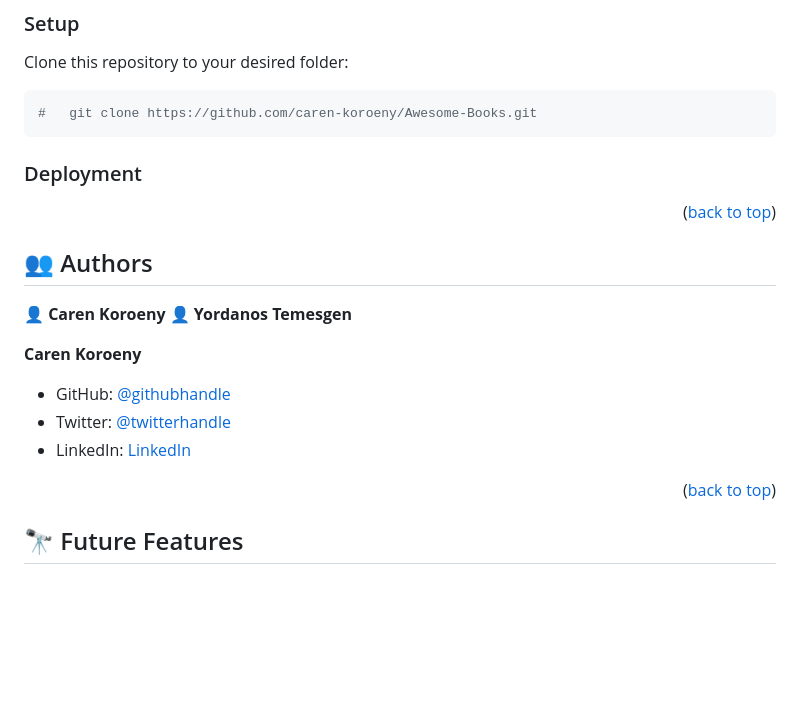
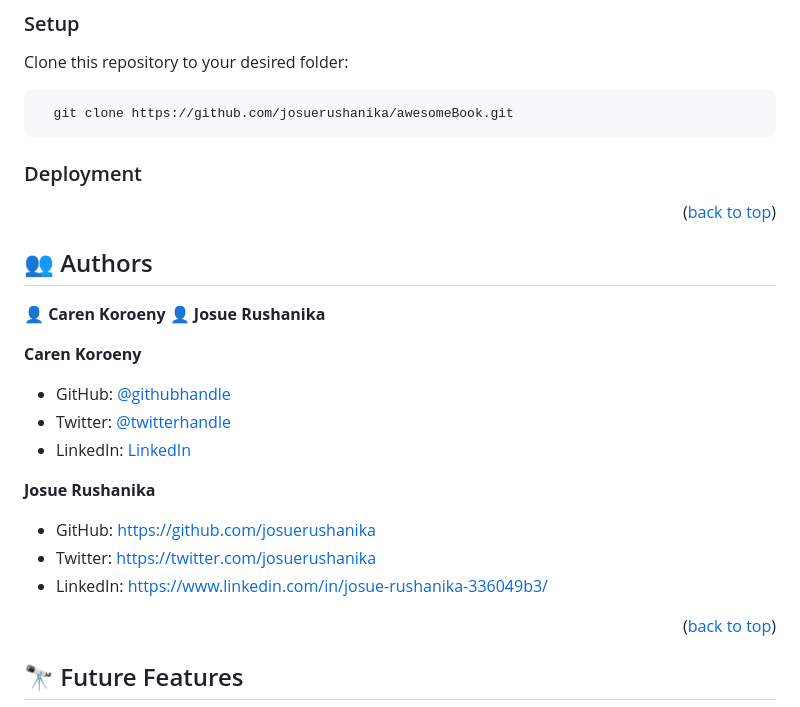
Before and after one commit to josuerushanika/awesomeBook, a Markdown page: README.md, the part around the change printed below. Rendered like a GitHub page; blank space fills up the shorter version.

````diff
--- a/README.md
+++ b/README.md
@@ -81,7 +81,7 @@ Clone this repository to your desired folder:
 
 
 ```sh
-#   git clone https://github.com/caren-koroeny/Awesome-Books.git
+  git clone https://github.com/josuerushanika/awesomeBook.git
 ```
 
 
@@ -97,17 +97,20 @@ Clone this repository to your desired folder:
 <a name="authors"></a>
 
 👤 **Caren Koroeny**
-👤 **Yordanos Temesgen**
+👤 **Josue Rushanika**
 
 __Caren Koroeny__
 - GitHub: [@githubhandle](https://github.com/Caren-Koroeny)
 - Twitter: [@twitterhandle](https://twitter.com/handel)
 - LinkedIn: [LinkedIn](https://www.linkedin.com/handel/)
 
-<!-- __Yordanos Temesgen__
-- GitHub: [@yordinia](https://github.com/yordinia)
-- Twitter: [@yordinia](https://twitter.com/yordinia)
-- LinkedIn: [Yordanos-Temesgen](https://linkedin.com/in/yordanos-temesgen-251b6a202 -->
+
+
+__Josue Rushanika__
+
+- GitHub: https://github.com/josuerushanika
+- Twitter: https://twitter.com/josuerushanika
+- LinkedIn: https://www.linkedin.com/in/josue-rushanika-336049b3/
 
 
 <p align="right">(<a href="#readme-top">back to top</a>)</p>
````
Also changed, not shown: other parts of README.md (+2 -2 lines).
